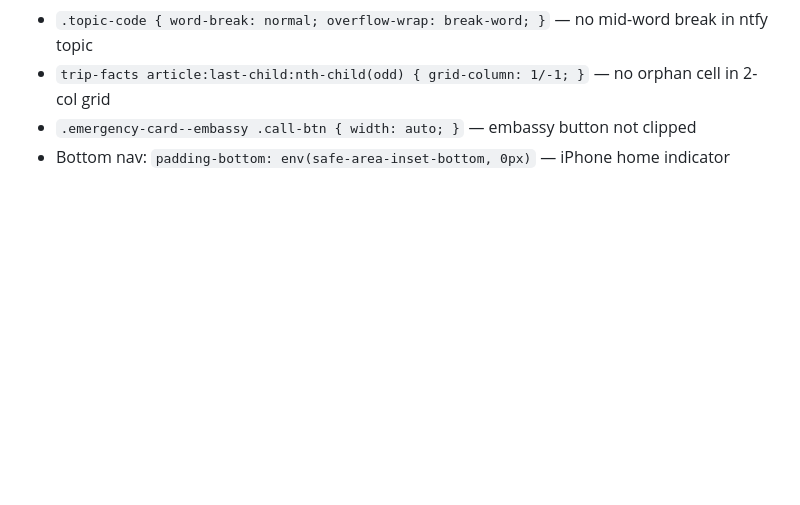
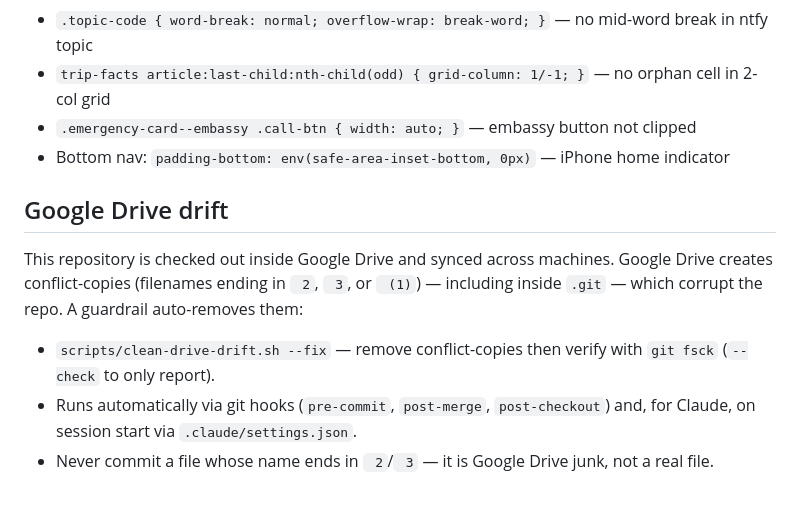
Before and after one commit to mbediner/london-birthday-trip, a Markdown page: README.md, the part around the change. Drawn GitHub-style; blank space fills up the shorter version.

Commit message:
docs: README architecture overview + Drive drift note

```diff
--- a/README.md
+++ b/README.md
@@ -167,3 +167,11 @@ gh run watch              # confirm GitHub Pages CI is green
 - `trip-facts article:last-child:nth-child(odd) { grid-column: 1/-1; }` — no orphan cell in 2-col grid
 - `.emergency-card--embassy .call-btn { width: auto; }` — embassy button not clipped
 - Bottom nav: `padding-bottom: env(safe-area-inset-bottom, 0px)` — iPhone home indicator
+
+## Google Drive drift
+
+This repository is checked out inside Google Drive and synced across machines. Google Drive creates conflict-copies (filenames ending in ` 2`, ` 3`, or ` (1)`) — including inside `.git` — which corrupt the repo. A guardrail auto-removes them:
+
+- `scripts/clean-drive-drift.sh --fix` — remove conflict-copies then verify with `git fsck` (`--check` to only report).
+- Runs automatically via git hooks (`pre-commit`, `post-merge`, `post-checkout`) and, for Claude, on session start via `.claude/settings.json`.
+- Never commit a file whose name ends in ` 2`/` 3` — it is Google Drive junk, not a real file.
```
